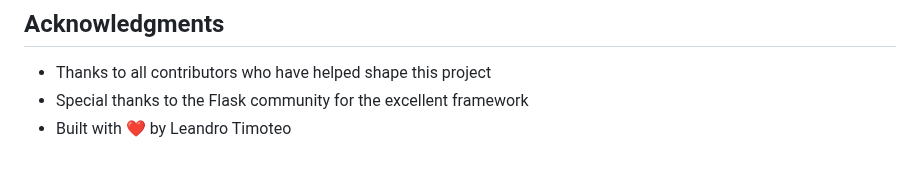
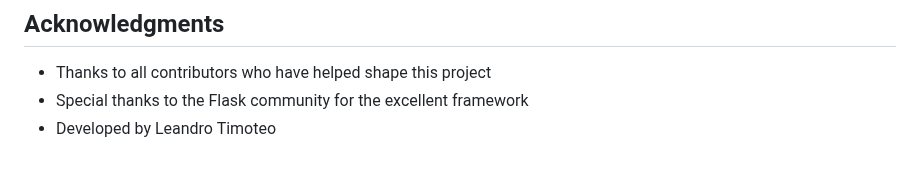
Before and after one commit to LeandroTimoteo/Currency-Converter, a Markdown page: README.md, the part around the change. GitHub-like rendering.

Commit message:
docs: update acknowledgments section styling

```diff
--- a/README.md
+++ b/README.md
@@ -191,4 +191,4 @@ This project is licensed under the MIT License - see the [LICENSE](LICENSE) file
 
 - Thanks to all contributors who have helped shape this project
 - Special thanks to the Flask community for the excellent framework
-- Built with ❤️ by Leandro Timoteo
+- Developed by Leandro Timoteo
```
